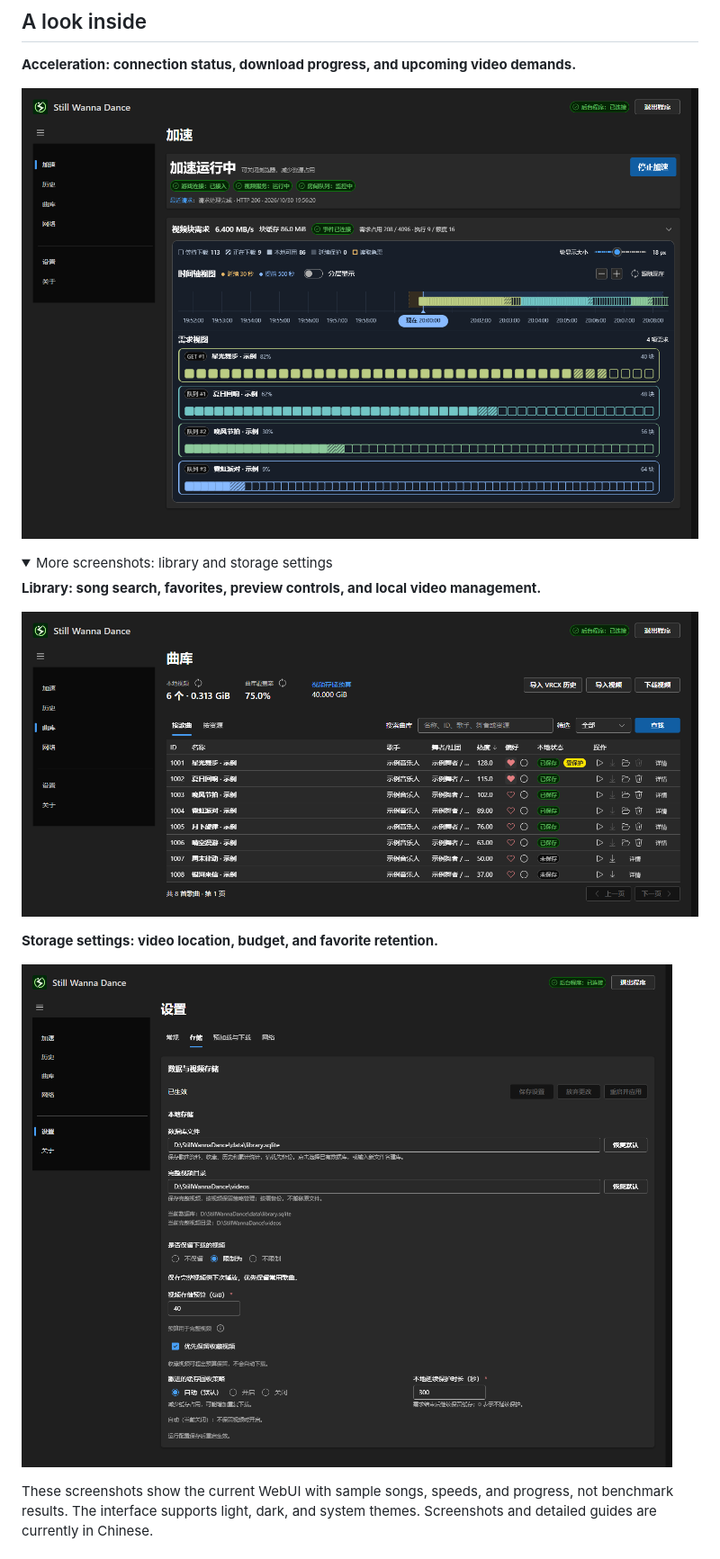
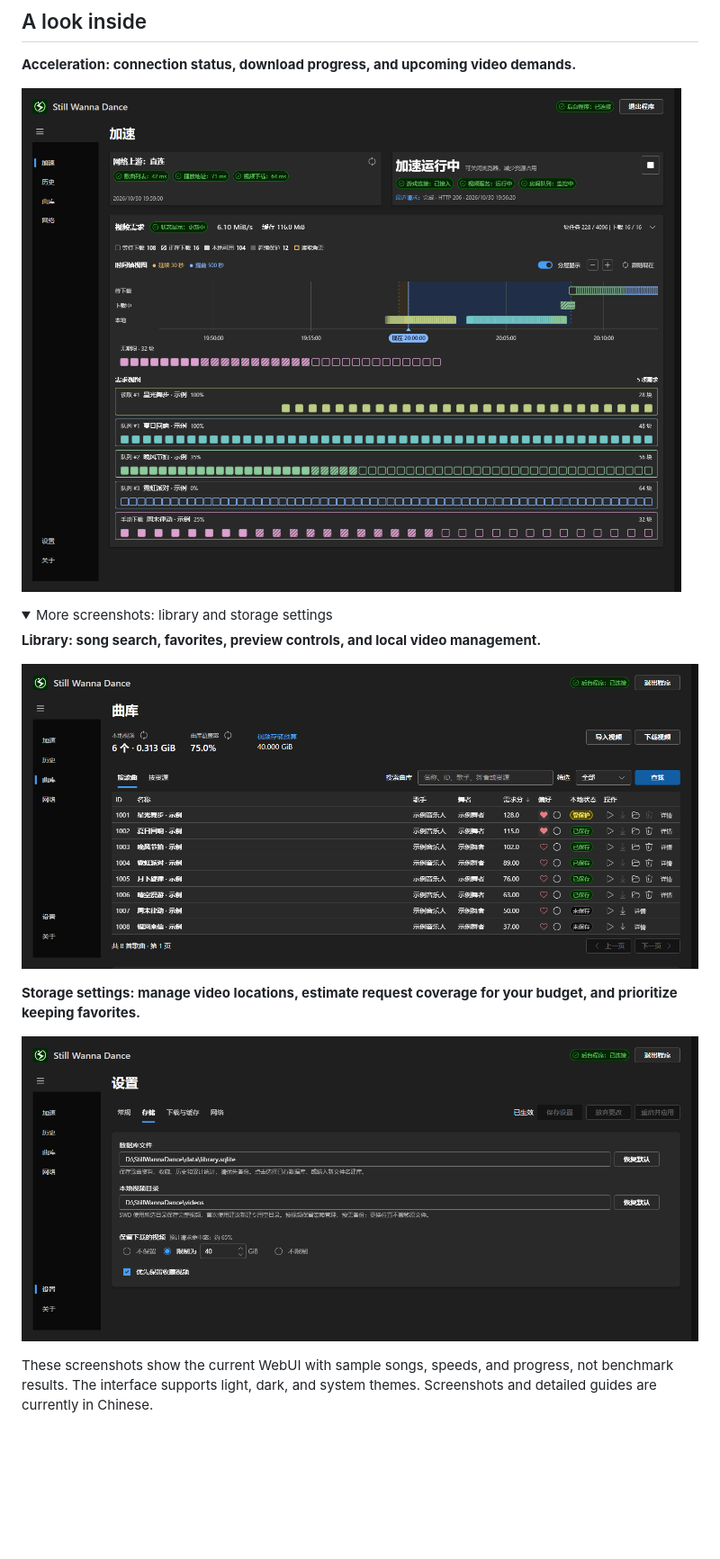
Before and after one commit to SW26010/still-wanna-dance, a Markdown page: README.en.md, the part around one of its changes. Shown at 90% size. GitHub-like rendering; pictures changed too: docs/images/webui-acceleration.png, docs/images/webui-library.png, docs/images/webui-settings-dark.png; folded sections open; blank space fills up the shorter version.

Commit message:
docs: refresh README screenshots for current WebUI

```diff
--- a/README.en.md
+++ b/README.en.md
@@ -48,5 +48,5 @@ A **[global block scheduler driven by playback timing](docs/block-scheduler-desi
 
 ![Dark WebUI library page showing song search, favorites, local availability, and per-song actions](docs/images/webui-library.png)
 
-**Storage settings: video location, budget, and favorite retention.**
+**Storage settings: manage video locations, estimate request coverage for your budget, and prioritize keeping favorites.**
 
```
Also changed, not shown: other parts of README.en.md (+2 -2 lines), README.md (+3 -3 lines), 2 other files.
